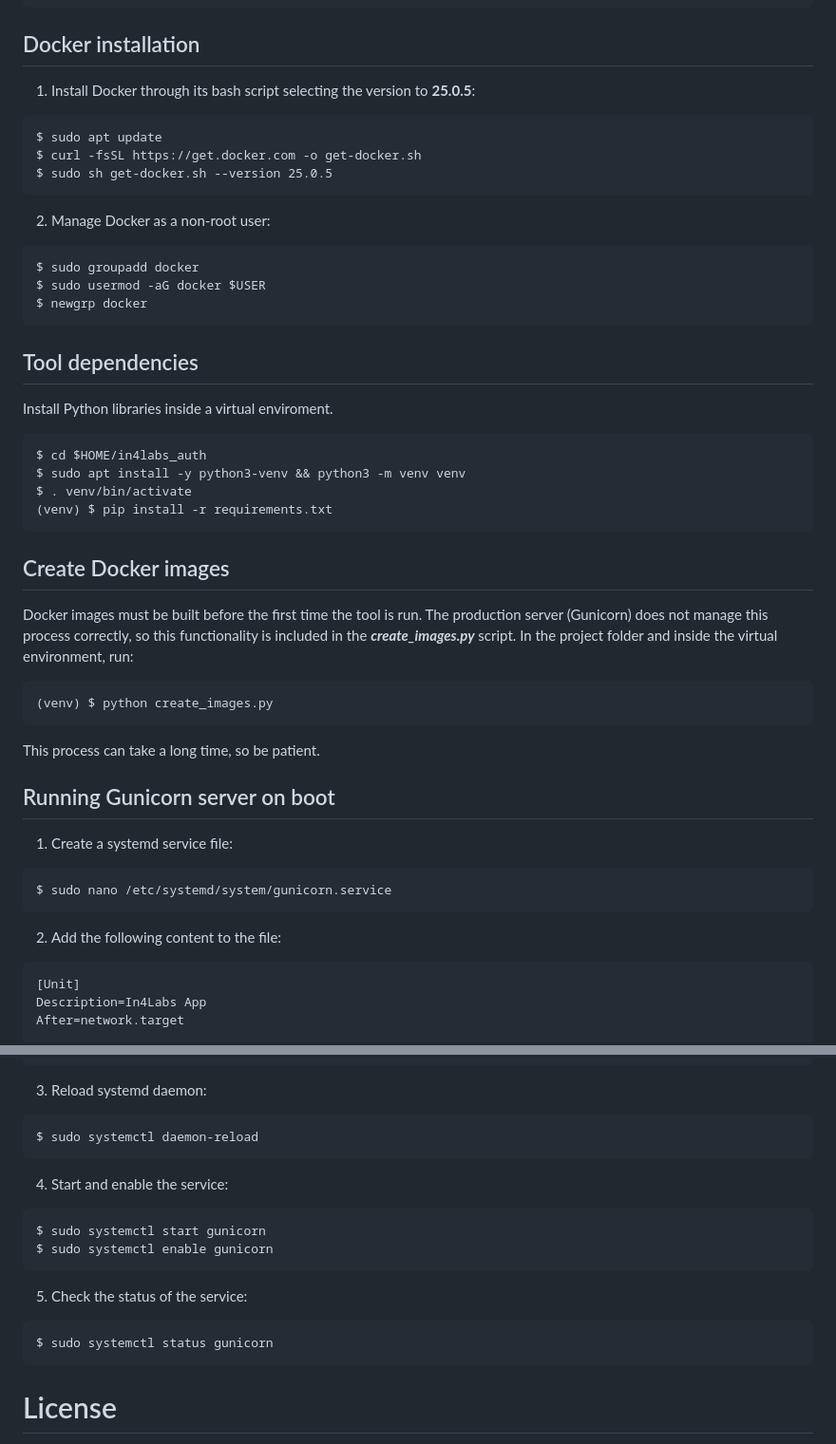
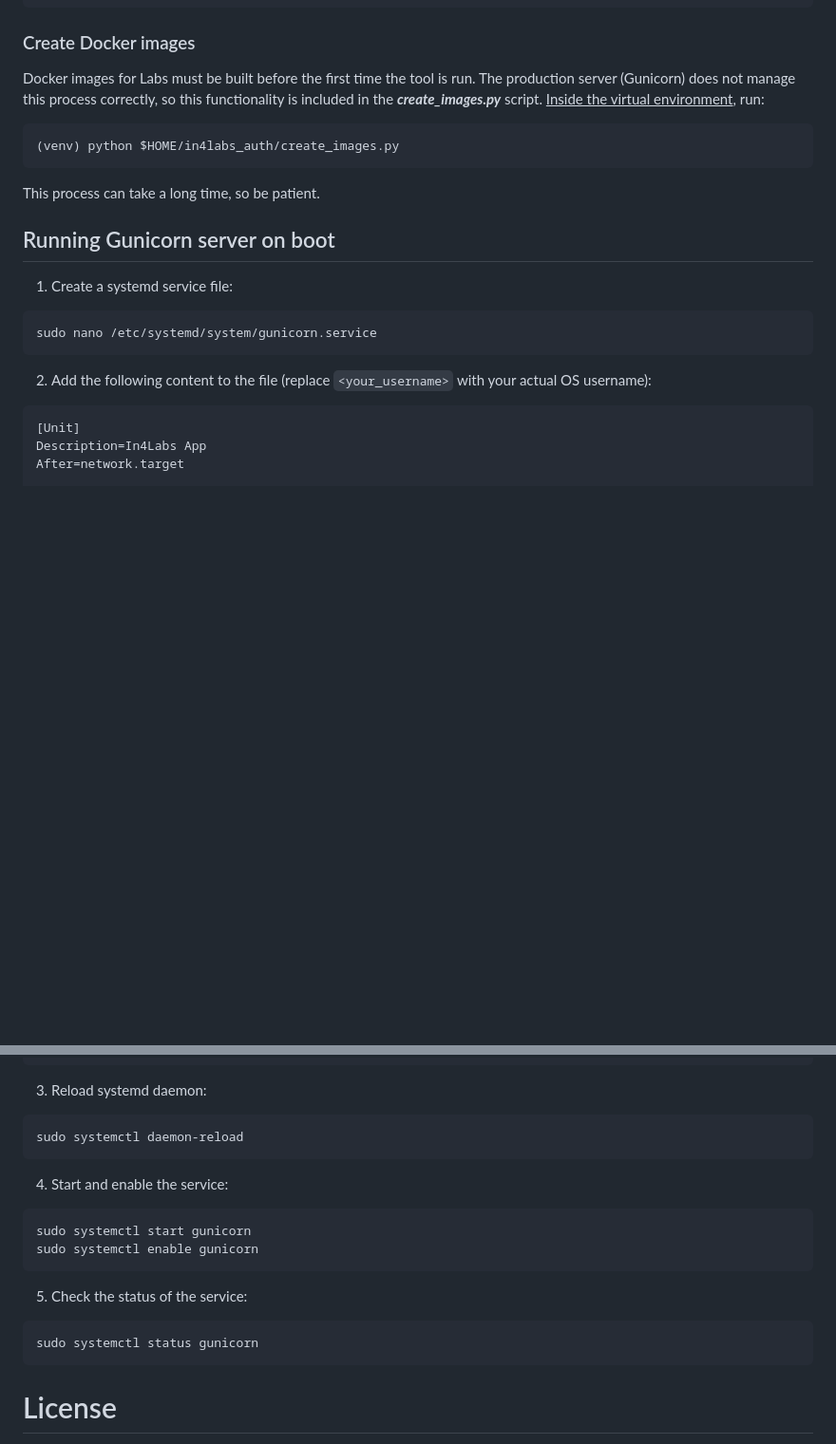
Before and after one commit to cRejon/in4labs_auth, a Markdown page: README.md, 2 parts joined by grey strips. Shown: that part at 95% size. GitHub-like rendering; blank space fills up the shorter version.

````diff
--- a/README.md
+++ b/README.md
@@ -33,39 +61,18 @@ labs_config = {
     }],
 }
 ```
-## Docker installation
-1. Install Docker through its bash script selecting the version to **25.0.5**:
-```
-$ sudo apt update
-$ curl -fsSL https://get.docker.com -o get-docker.sh
-$ sudo sh get-docker.sh --version 25.0.5
-```
-2. Manage Docker as a non-root user:
-```
-$ sudo groupadd docker
-$ sudo usermod -aG docker $USER
-$ newgrp docker
-```
-## Tool dependencies
-Install Python libraries inside a virtual enviroment.
-```
-$ cd $HOME/in4labs_auth
-$ sudo apt install -y python3-venv && python3 -m venv venv
-$ . venv/bin/activate
-(venv) $ pip install -r requirements.txt
-```
-## Create Docker images
-Docker images must be built before the first time the tool is run. The production server (Gunicorn) does not manage this process correctly, so this functionality is included in the **_create_images.py_** script. In the project folder and inside the virtual environment, run:
-```
-(venv) $ python create_images.py
+### Create Docker images
+Docker images for Labs must be built before the first time the tool is run. The production server (Gunicorn) does not manage this process correctly, so this functionality is included in the **_create_images.py_** script. <u>Inside the virtual environment</u>, run:
+``` bash
+(venv) python $HOME/in4labs_auth/create_images.py
 ```
 This process can take a long time, so be patient.
 ## Running Gunicorn server on boot
 1. Create a systemd service file:
+``` bash
+sudo nano /etc/systemd/system/gunicorn.service
 ```
-$ sudo nano /etc/systemd/system/gunicorn.service
-```
-2. Add the following content to the file:
+2. Add the following content to the file (replace `<your_username>` with your actual OS username):
 ```
 [Unit]
 Description=In4Labs App
@@ -81,17 +92,17 @@ Restart=always
 WantedBy=multi-user.target
 ```
 3. Reload systemd daemon:
-```
-$ sudo systemctl daemon-reload
+``` bash
+sudo systemctl daemon-reload
 ```
 4. Start and enable the service:
-```
-$ sudo systemctl start gunicorn
-$ sudo systemctl enable gunicorn
+``` bash
+sudo systemctl start gunicorn
+sudo systemctl enable gunicorn
 ```
 5. Check the status of the service:
-```
-$ sudo systemctl status gunicorn
+``` bash
+sudo systemctl status gunicorn
 ```
 # License
 This work is licensed under a
````
Also changed, not shown: other parts of README.md (+59 -27 lines).
